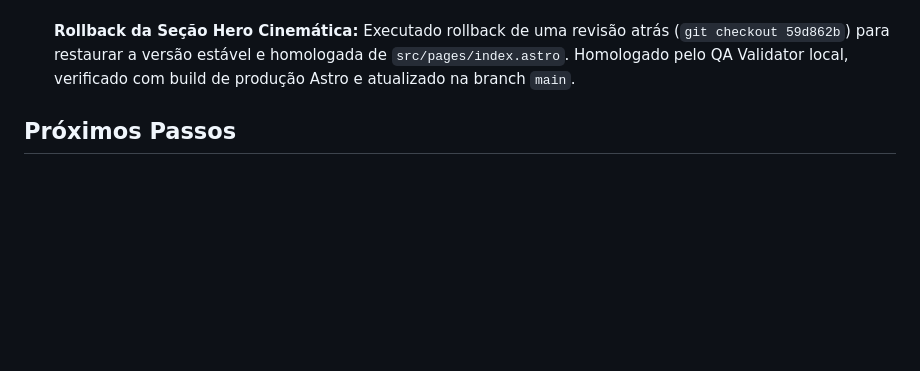
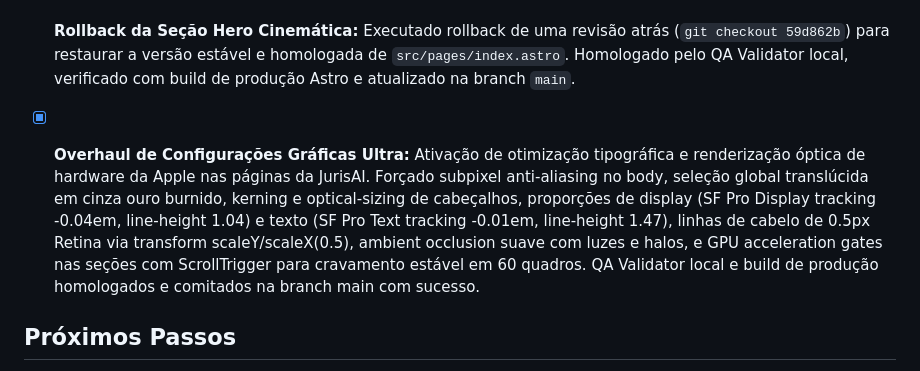
Before and after one commit to MuriloBresciaa/microsaasadv, a Markdown page: docs/ESTADO.md, the part around the change. Drawn GitHub-style; blank space fills up the shorter version.

Commit message:
docs: update ESTADO.md memory bank with ultra graphics overhaul details

```diff
--- a/docs/ESTADO.md
+++ b/docs/ESTADO.md
@@ -104,6 +104,8 @@
 - [x] **Wave de Saneamento Documental & Consolidação do Sistema Imune de Contexto (2026-05-21):** Refatoração integral de `.clinerules` eliminando menções a Dark Mode OLED, Supabase, fontes Inter/Manrope e referências ao template Site Factory V2.0. Estabelecida a Lei de Design Única: Estética Canônica Monumental Editorial / Warm Concrete com paleta oficial (Warm Concrete `#f5f5f4`, Deep Navy `#0f172a`, True Charcoal `#1d1d1f`, Burnished Gold `#b8860b`, WhatsApp Green `#25d366`) e tipografia Apple local obrigatória (SF Pro Display + SF Pro Text). Materializado `docs/DATA_DICTIONARY.md` com dicionário relacional completo (6 tabelas, tipagem Drizzle, diagrama ER Mermaid, mapeamento de variáveis de ambiente). Sanitizados `docs/01_TECH_STACK.md`, `docs/02_UI_UX.md` e `docs/03_DATABASE.md` purgando Supabase, Framer Motion e cores OLED. Auditado e refatorado `.agent/rules/00_master_index.md` com protocolo Fail-Fast geométrico e referências atualizadas. Build de produção homologado com 100% de sucesso.
 - [ ] **Substituição Definitiva do Hero Cinemático (Apple Vision Pro Hardware Reveal - Revertido):** Implementado e posteriormente revertido devido a atrito e regressões de configuração. A seção Hero original estável foi restaurada.
 - [x] **Rollback da Seção Hero Cinemática:** Executado rollback de uma revisão atrás (`git checkout 59d862b`) para restaurar a versão estável e homologada de `src/pages/index.astro`. Homologado pelo QA Validator local, verificado com build de produção Astro e atualizado na branch `main`.
+- [x] **Overhaul de Configurações Gráficas Ultra:** Ativação de otimização tipográfica e renderização óptica de hardware da Apple nas páginas da JurisAI. Forçado subpixel anti-aliasing no body, seleção global translúcida em cinza ouro burnido, kerning e optical-sizing de cabeçalhos, proporções de display (SF Pro Display tracking -0.04em, line-height 1.04) e texto (SF Pro Text tracking -0.01em, line-height 1.47), linhas de cabelo de 0.5px Retina via transform scaleY/scaleX(0.5), ambient occlusion suave com luzes e halos, e GPU acceleration gates nas seções com ScrollTrigger para cravamento estável em 60 quadros. QA Validator local e build de produção homologados e comitados na branch main com sucesso.
+
 
 ## Próximos Passos
 1. Conectar as telas internas de cada módulo (/app/analista-contratos, /app/copiloto-peticoes, /app/auditoria-provas) aos Drizzle schemas e fluxos correspondentes do banco.
```
